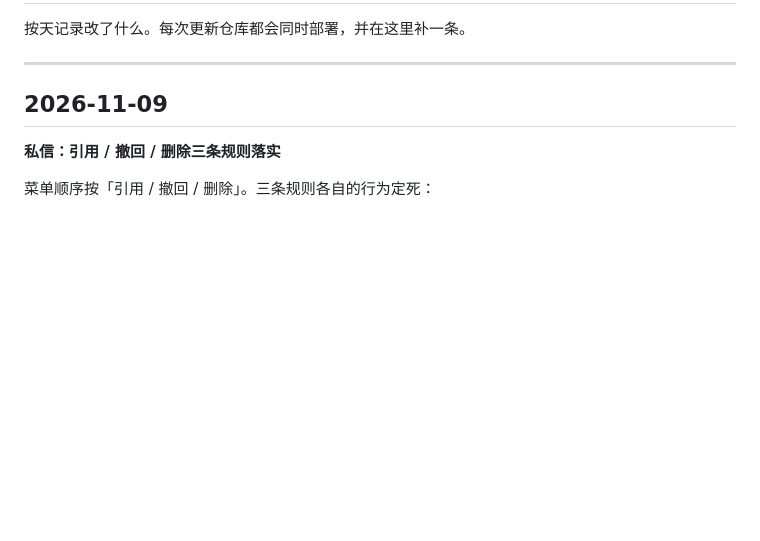
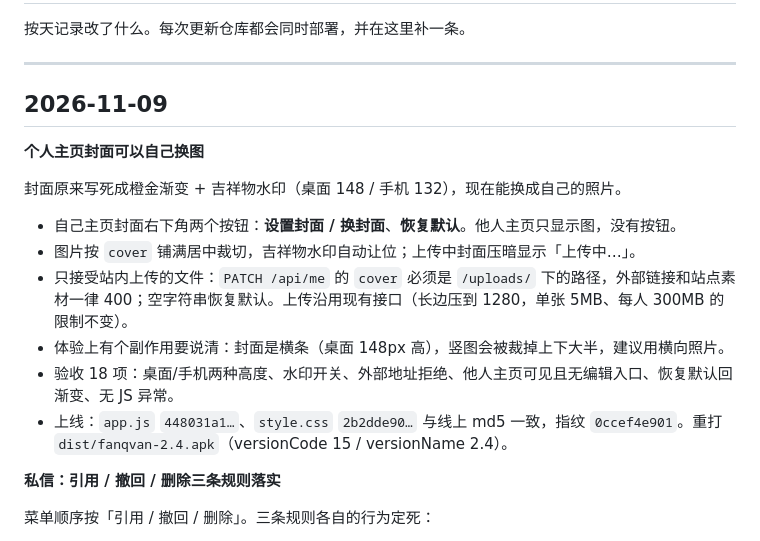
Before and after one commit to xx-1025/fanqvan, a Markdown page: CHANGELOG.md, the part around the change. Drawn GitHub-style; blank space fills up the shorter version.

Commit message:
docs(changelog): 主页自定义封面 + APK 2.4

```diff
--- a/CHANGELOG.md
+++ b/CHANGELOG.md
@@ -5,6 +5,17 @@
 ---
 
 ## 2026-11-09
+
+**个人主页封面可以自己换图**
+
+封面原来写死成橙金渐变 + 吉祥物水印（桌面 148 / 手机 132），现在能换成自己的照片。
+
+- 自己主页封面右下角两个按钮：**设置封面 / 换封面**、**恢复默认**。他人主页只显示图，没有按钮。
+- 图片按 `cover` 铺满居中裁切，吉祥物水印自动让位；上传中封面压暗显示「上传中…」。
+- 只接受站内上传的文件：`PATCH /api/me` 的 `cover` 必须是 `/uploads/` 下的路径，外部链接和站点素材一律 400；空字符串恢复默认。上传沿用现有接口（长边压到 1280，单张 5MB、每人 300MB 的限制不变）。
+- 体验上有个副作用要说清：封面是横条（桌面 148px 高），竖图会被裁掉上下大半，建议用横向照片。
+- 验收 18 项：桌面/手机两种高度、水印开关、外部地址拒绝、他人主页可见且无编辑入口、恢复默认回渐变、无 JS 异常。
+- 上线：`app.js` `448031a1…`、`style.css` `2b2dde90…` 与线上 md5 一致，指纹 `0ccef4e901`。重打 `dist/fanqvan-2.4.apk`（versionCode 15 / versionName 2.4）。
 
 **私信：引用 / 撤回 / 删除三条规则落实**
 
```
